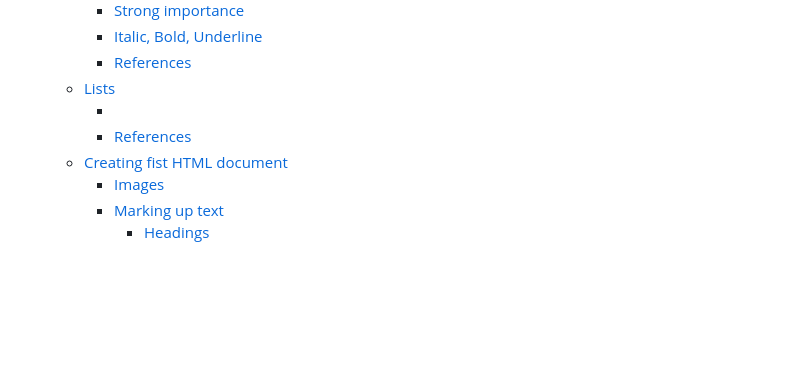
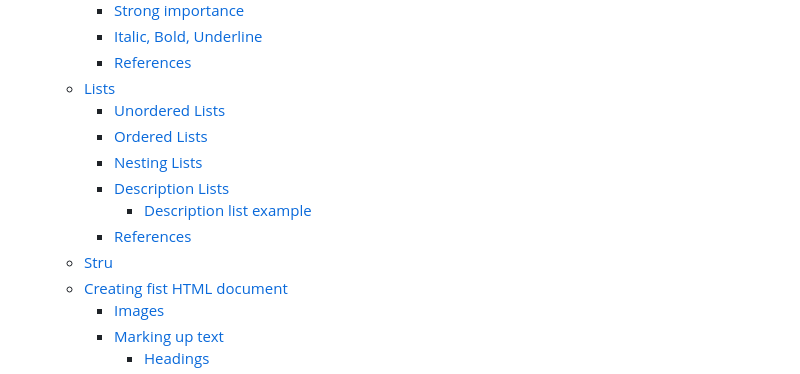
Before and after one commit to HQuan1428/LWD-Documentation, a Markdown page: week-1/html.md, the part around the change printed below. GitHub-like rendering; blank space fills up the shorter version.

```diff
--- a/week-1/html.md
+++ b/week-1/html.md
@@ -33,8 +33,13 @@
     - [Italic, Bold, Underline](#italic-bold-underline)
     - [References](#references-2)
   - [Lists](#lists)
-    - [](#)
+    - [Unordered Lists](#unordered-lists)
+    - [Ordered Lists](#ordered-lists)
+    - [Nesting Lists](#nesting-lists)
+    - [Description Lists](#description-lists)
+      - [Description list example](#description-list-example)
     - [References](#references-3)
+  - [Stru](#stru)
   - [Creating fist HTML document](#creating-fist-html-document)
     - [Images](#images)
     - [Marking up text](#marking-up-text)
```
Also changed, not shown: other parts of week-1/html.md (+55 -1 lines).
